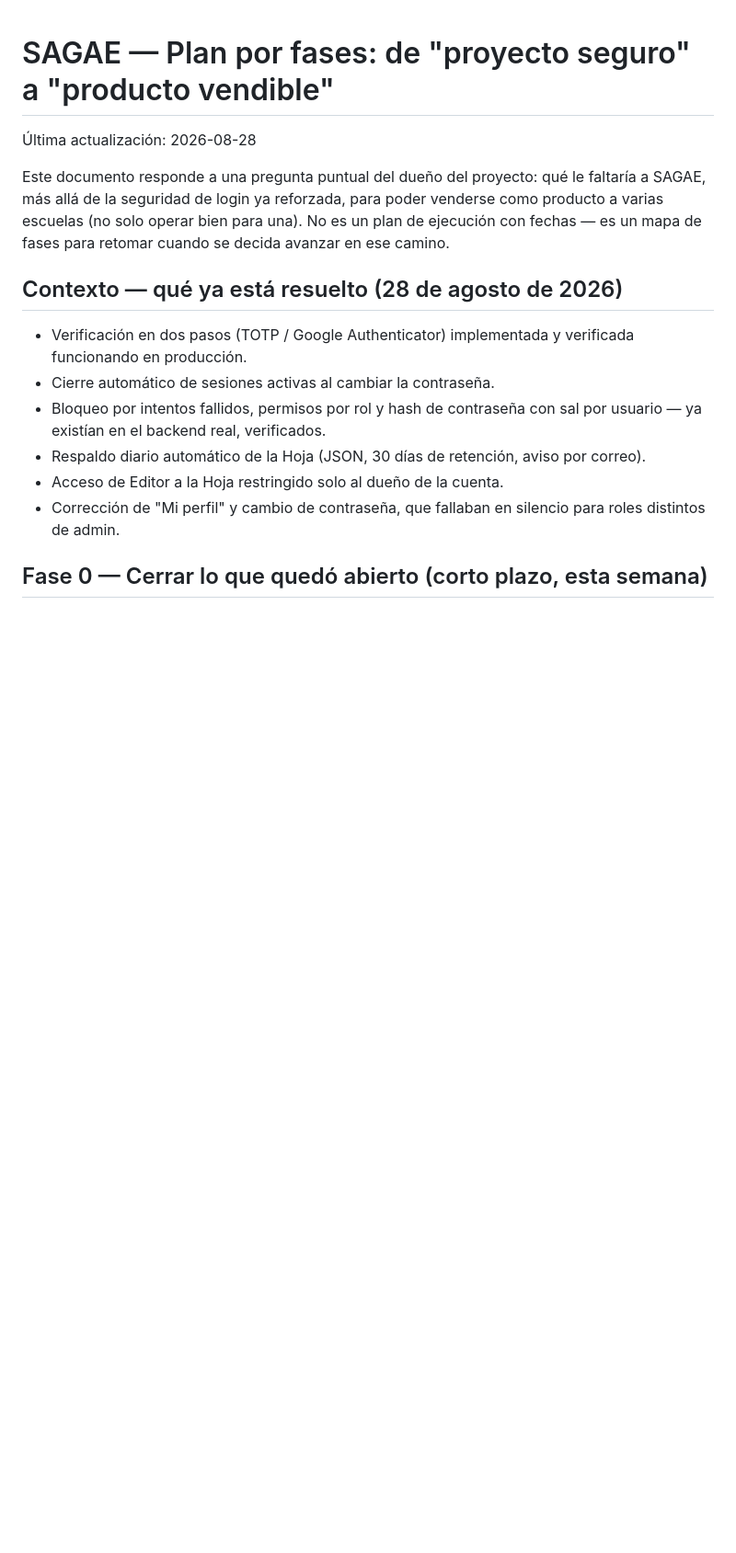
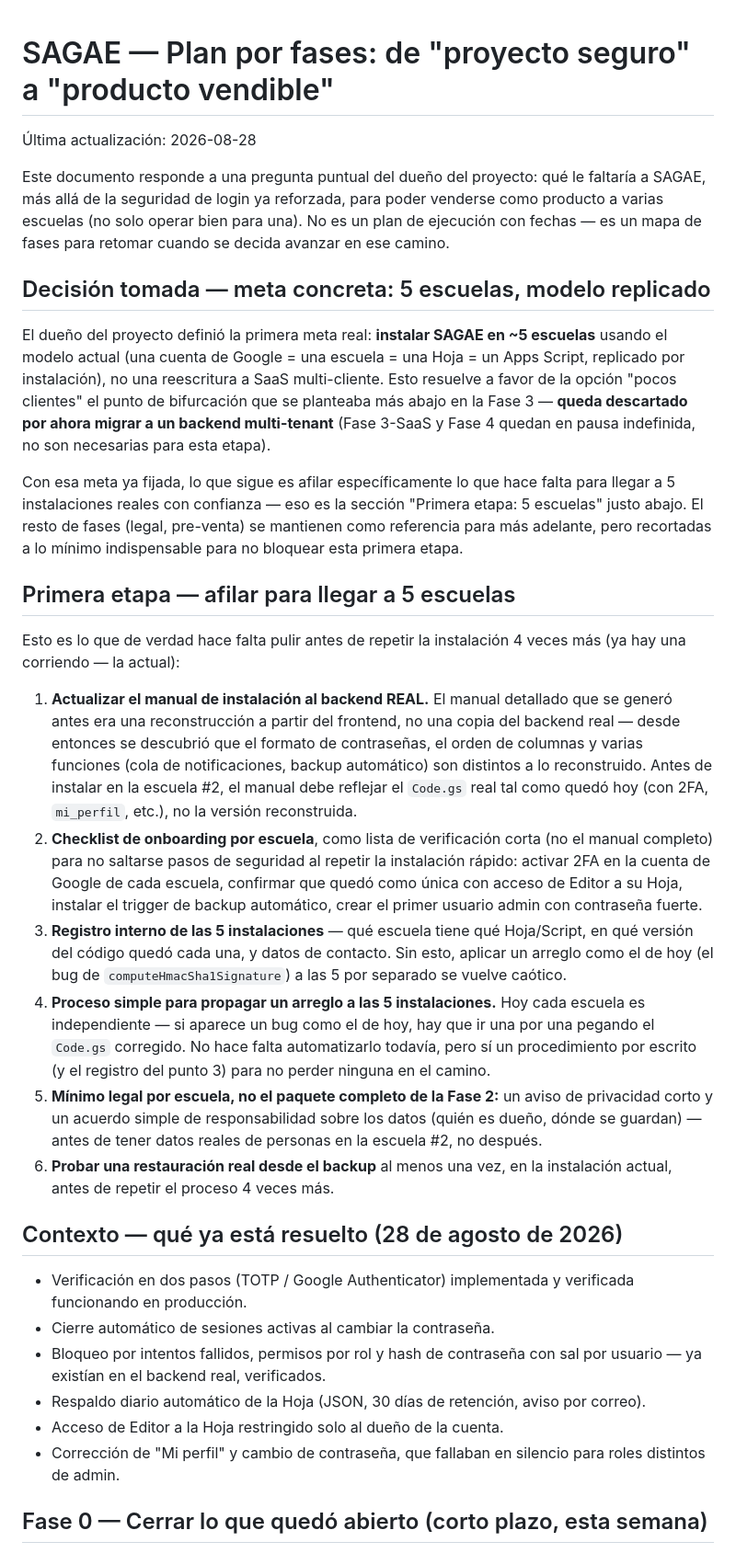
Before and after one commit to ryedesingsagaedemo-maker/sagae-ryedesing, a Markdown page: docs/PLAN-VENTA-SAGAE.md, the part around one of its changes. Shown at 92% size. Drawn GitHub-style; blank space fills up the shorter version.

```diff
--- a/docs/PLAN-VENTA-SAGAE.md
+++ b/docs/PLAN-VENTA-SAGAE.md
@@ -7,6 +7,58 @@ le faltaría a SAGAE, más allá de la seguridad de login ya reforzada, para
 poder venderse como producto a varias escuelas (no solo operar bien para
 una). No es un plan de ejecución con fechas — es un mapa de fases para
 retomar cuando se decida avanzar en ese camino.
+
+## Decisión tomada — meta concreta: 5 escuelas, modelo replicado
+
+El dueño del proyecto definió la primera meta real: **instalar SAGAE en
+~5 escuelas** usando el modelo actual (una cuenta de Google = una escuela
+= una Hoja = un Apps Script, replicado por instalación), no una
+reescritura a SaaS multi-cliente. Esto resuelve a favor de la opción
+"pocos clientes" el punto de bifurcación que se planteaba más abajo en la
+Fase 3 — **queda descartado por ahora migrar a un backend multi-tenant**
+(Fase 3-SaaS y Fase 4 quedan en pausa indefinida, no son necesarias para
+esta etapa).
+
+Con esa meta ya fijada, lo que sigue es afilar específicamente lo que
+hace falta para llegar a 5 instalaciones reales con confianza — eso es
+la sección "Primera etapa: 5 escuelas" justo abajo. El resto de fases
+(legal, pre-venta) se mantienen como referencia para más adelante, pero
+recortadas a lo mínimo indispensable para no bloquear esta primera etapa.
+
+## Primera etapa — afilar para llegar a 5 escuelas
+
+Esto es lo que de verdad hace falta pulir antes de repetir la instalación
+4 veces más (ya hay una corriendo — la actual):
+
+1. **Actualizar el manual de instalación al backend REAL.** El manual
+   detallado que se generó antes era una reconstrucción a partir del
+   frontend, no una copia del backend real — desde entonces se descubrió
+   que el formato de contraseñas, el orden de columnas y varias funciones
+   (cola de notificaciones, backup automático) son distintos a lo
+   reconstruido. Antes de instalar en la escuela #2, el manual debe
+   reflejar el `Code.gs` real tal como quedó hoy (con 2FA, `mi_perfil`,
+   etc.), no la versión reconstruida.
+2. **Checklist de onboarding por escuela**, como lista de verificación
+   corta (no el manual completo) para no saltarse pasos de seguridad al
+   repetir la instalación rápido: activar 2FA en la cuenta de Google de
+   cada escuela, confirmar que quedó como única con acceso de Editor a
+   su Hoja, instalar el trigger de backup automático, crear el primer
+   usuario admin con contraseña fuerte.
+3. **Registro interno de las 5 instalaciones** — qué escuela tiene qué
+   Hoja/Script, en qué versión del código quedó cada una, y datos de
+   contacto. Sin esto, aplicar un arreglo como el de hoy (el bug de
+   `computeHmacSha1Signature`) a las 5 por separado se vuelve caótico.
+4. **Proceso simple para propagar un arreglo a las 5 instalaciones.** Hoy
+   cada escuela es independiente — si aparece un bug como el de hoy, hay
+   que ir una por una pegando el `Code.gs` corregido. No hace falta
+   automatizarlo todavía, pero sí un procedimiento por escrito (y el
+   registro del punto 3) para no perder ninguna en el camino.
+5. **Mínimo legal por escuela, no el paquete completo de la Fase 2:** un
+   aviso de privacidad corto y un acuerdo simple de responsabilidad sobre
+   los datos (quién es dueño, dónde se guardan) — antes de tener datos
+   reales de personas en la escuela #2, no después.
+6. **Probar una restauración real desde el backup** al menos una vez,
+   en la instalación actual, antes de repetir el proceso 4 veces más.
 
 ## Contexto — qué ya está resuelto (28 de agosto de 2026)
 
```
Also changed, not shown: other parts of docs/PLAN-VENTA-SAGAE.md (+16 -17 lines).
